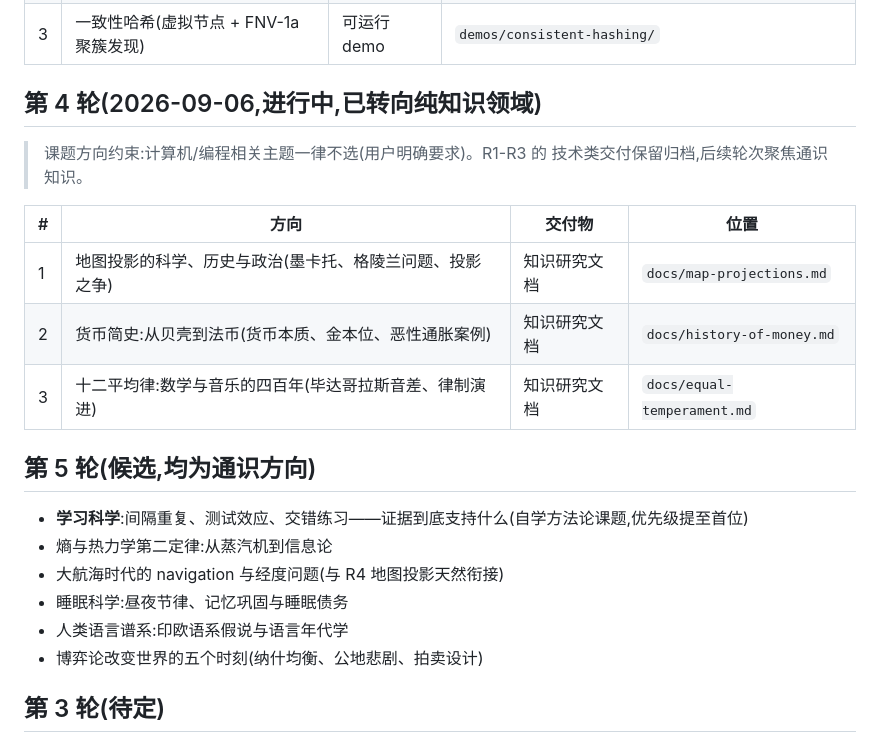
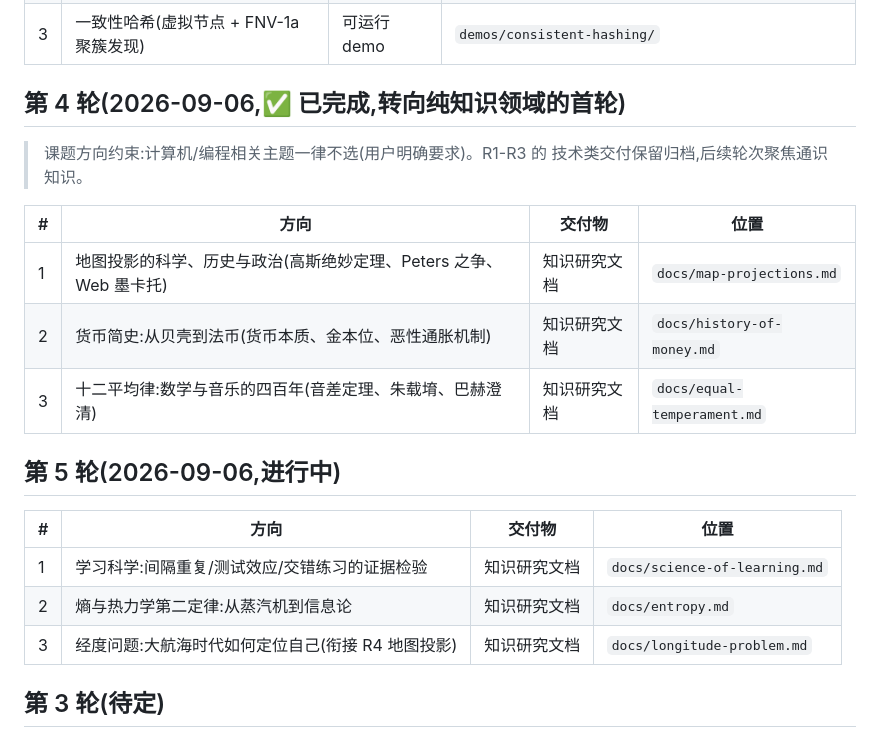
Before and after one commit to LouisHaoL/learning-on-boring, a Markdown page: ROADMAP.md, the part around the change. Rendered like a GitHub page.

```diff
--- a/ROADMAP.md
+++ b/ROADMAP.md
@@ -40,25 +40,24 @@
 | 2 | 浏览器渲染管线(headless Chromium CDP 实测) | 文档 + 4 组实验 | `docs/browser-rendering-pipeline.md` + `experiments/browser-rendering/` |
 | 3 | 一致性哈希(虚拟节点 + FNV-1a 聚簇发现) | 可运行 demo | `demos/consistent-hashing/` |
 
-## 第 4 轮(2026-09-06,进行中,已转向纯知识领域)
+## 第 4 轮(2026-09-06,✅ 已完成,转向纯知识领域的首轮)
 
 > 课题方向约束:计算机/编程相关主题一律不选(用户明确要求)。R1-R3 的
 > 技术类交付保留归档,后续轮次聚焦通识知识。
 
 | # | 方向 | 交付物 | 位置 |
 |---|------|--------|------|
-| 1 | 地图投影的科学、历史与政治(墨卡托、格陵兰问题、投影之争) | 知识研究文档 | `docs/map-projections.md` |
-| 2 | 货币简史:从贝壳到法币(货币本质、金本位、恶性通胀案例) | 知识研究文档 | `docs/history-of-money.md` |
-| 3 | 十二平均律:数学与音乐的四百年(毕达哥拉斯音差、律制演进) | 知识研究文档 | `docs/equal-temperament.md` |
+| 1 | 地图投影的科学、历史与政治(高斯绝妙定理、Peters 之争、Web 墨卡托) | 知识研究文档 | `docs/map-projections.md` |
+| 2 | 货币简史:从贝壳到法币(货币本质、金本位、恶性通胀机制) | 知识研究文档 | `docs/history-of-money.md` |
+| 3 | 十二平均律:数学与音乐的四百年(音差定理、朱载堉、巴赫澄清) | 知识研究文档 | `docs/equal-temperament.md` |
 
-## 第 5 轮(候选,均为通识方向)
+## 第 5 轮(2026-09-06,进行中)
 
-- **学习科学**:间隔重复、测试效应、交错练习——证据到底支持什么(自学方法论课题,优先级提至首位)
-- 熵与热力学第二定律:从蒸汽机到信息论
-- 大航海时代的 navigation 与经度问题(与 R4 地图投影天然衔接)
-- 睡眠科学:昼夜节律、记忆巩固与睡眠债务
-- 人类语言谱系:印欧语系假说与语言年代学
-- 博弈论改变世界的五个时刻(纳什均衡、公地悲剧、拍卖设计)
+| # | 方向 | 交付物 | 位置 |
+|---|------|--------|------|
+| 1 | 学习科学:间隔重复/测试效应/交错练习的证据检验 | 知识研究文档 | `docs/science-of-learning.md` |
+| 2 | 熵与热力学第二定律:从蒸汽机到信息论 | 知识研究文档 | `docs/entropy.md` |
+| 3 | 经度问题:大航海时代如何定位自己(衔接 R4 地图投影) | 知识研究文档 | `docs/longitude-problem.md` |
 
 ## 第 3 轮(待定)
 
```
Also changed, not shown: README.md (+1 -1 lines), docs/map-projections.md (added, +350 -0 lines).
